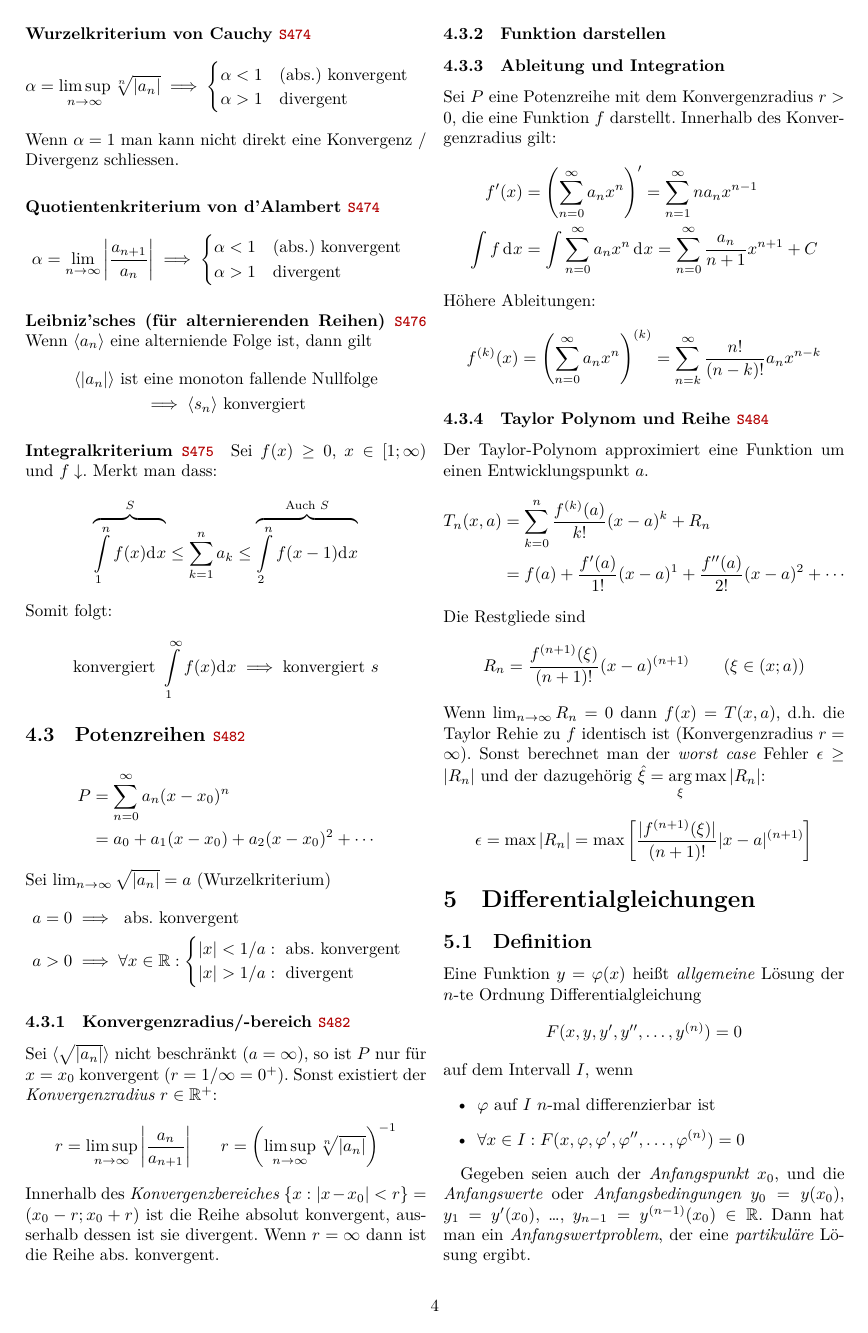
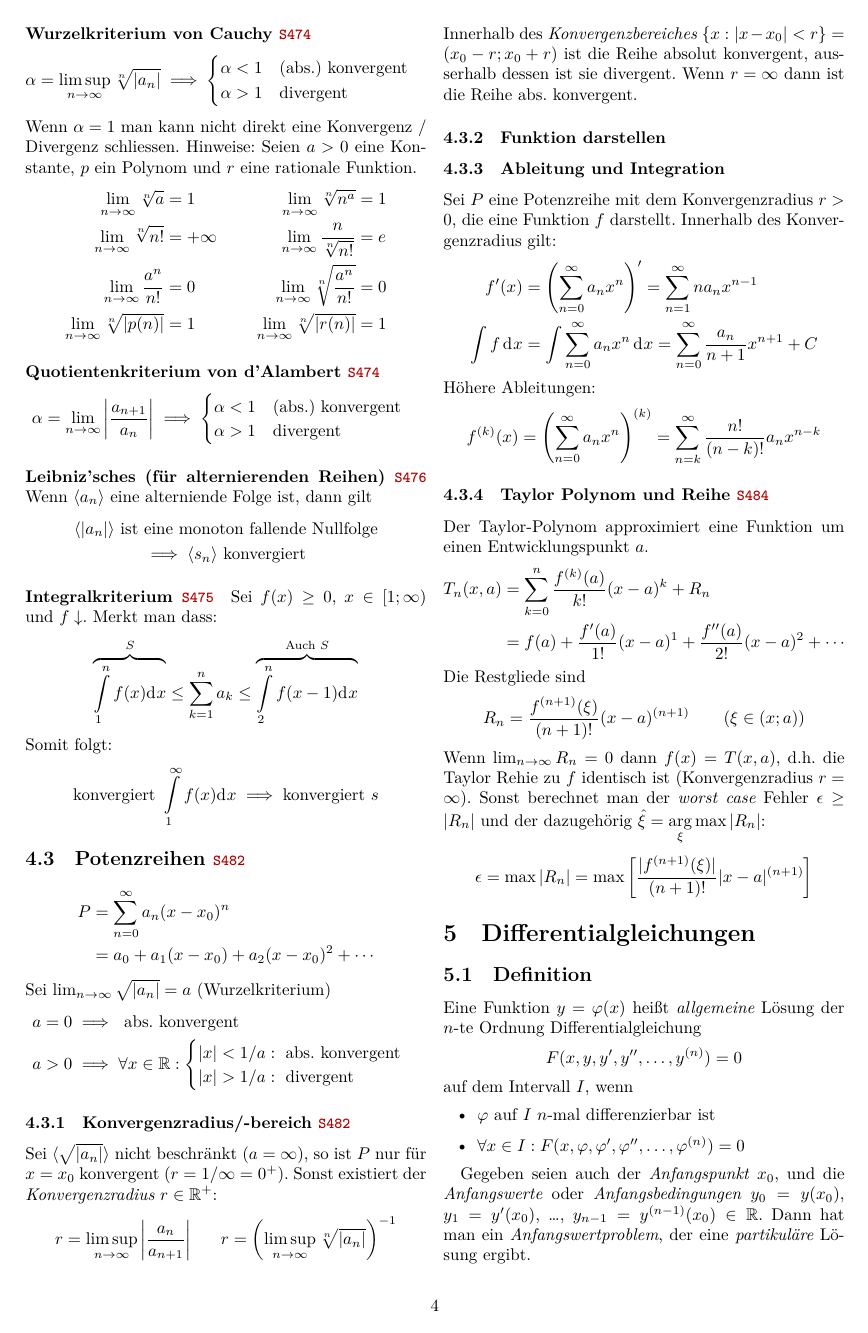
Before and after one commit to HSR-Stud/An2E_2020, a LaTeX document (an2e_zf.tex): page 4 of 6. Compiled offline with XeLaTeX.

Commit message:
Add tips for root criterium

```diff
--- a/an2e_zf.tex
+++ b/an2e_zf.tex
@@ -372,7 +372,17 @@ Wenn eine Reihe absolut konvergent ist, dann
         \alpha > 1 \quad \text{divergent}
     \end{cases}
 \]
-Wenn \(\alpha = 1\)  man kann nicht direkt eine Konvergenz / Divergenz schliessen.
+Wenn \(\alpha = 1\)  man kann nicht direkt eine Konvergenz / Divergenz schliessen. Hinweise: Seien \(a > 0\) eine Konstante, \(p\) ein Polynom und \(r\) eine rationale Funktion.
+\begin{align*}
+    \lim_{n\to\infty} \sqrt[n]{a} &= 1
+    & \lim_{n\to\infty} \sqrt[n]{n^a} &= 1 \\
+    \lim_{n\to\infty} \sqrt[n]{n!} &= +\infty
+    & \lim_{n\to\infty} \frac{n}{\sqrt[n]{n!}} &= e \\
+    \lim_{n\to\infty} \frac{a^n}{n!} &= 0
+    & \lim_{n\to\infty} \sqrt[n]{\frac{a^n}{n!}} &= 0 \\
+    \lim_{n\to\infty} \sqrt[n]{|p(n)|} &= 1
+    & \lim_{n\to\infty} \sqrt[n]{|r(n)|} &= 1
+\end{align*}
 
 \paragraph{Quotientenkriterium von d'Alambert \brpage{474}}
 \[
```
